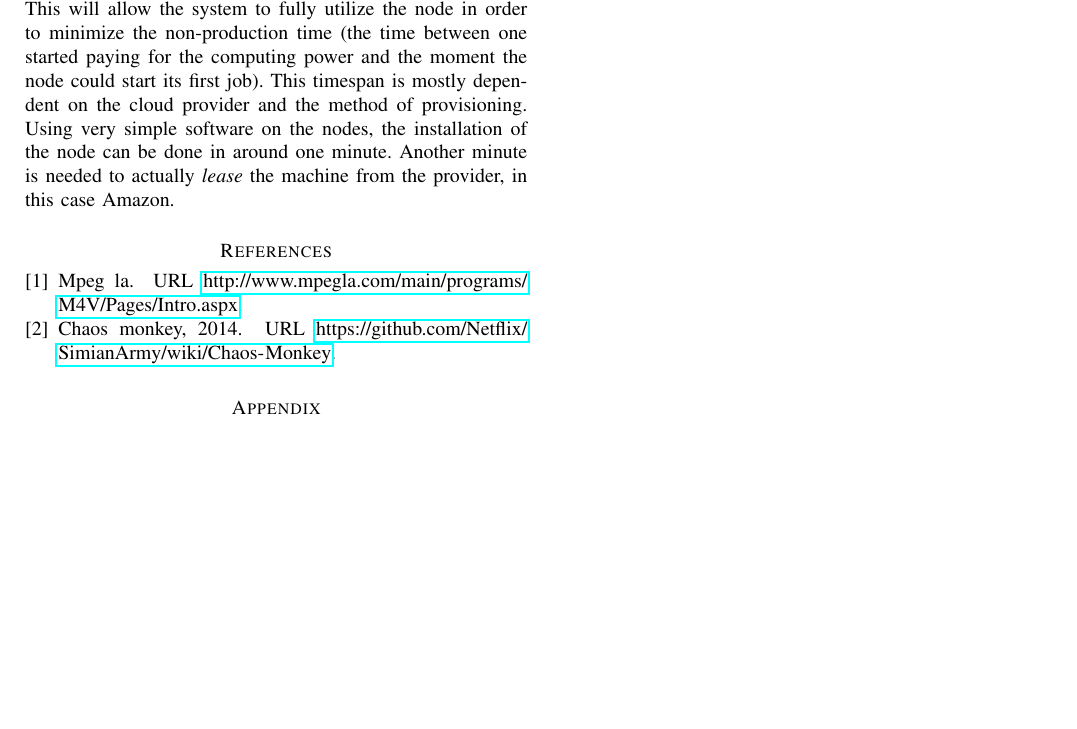
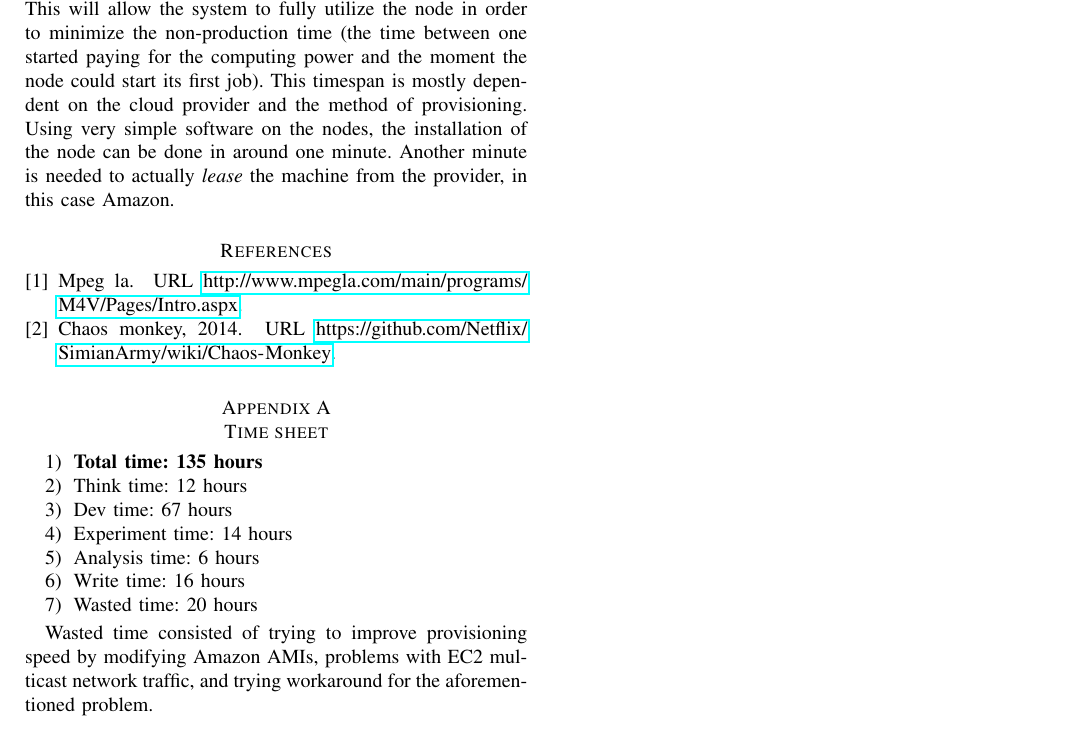
Before and after one commit to rogierslag/CloudComputing, a LaTeX paper (doc/report.tex): part of page 5 of 5, cut so that both start at the same text, the shorter picture padded with empty space. Compiled offline with pdfLaTeX.

Commit message:
Final report

```diff
--- a/doc/report.tex
+++ b/doc/report.tex
@@ -341,6 +341,23 @@ Using very simple software on the nodes, the installation of the node can be don
 Another minute is needed to actually \textit{lease} the machine from the provider, in this case Amazon.
 \bibliography{bibliography}
 \bibliographystyle{unsrtnat}
-\appendix
-\section{Time Sheets}
+
+\begin{appendices}
+
+\section{Time sheet}
+
+\begin{enumerate}
+\item \textbf{Total time: 135 hours}
+\item Think time: 12 hours
+\item Dev time: 67 hours
+\item Experiment time: 14 hours
+\item Analysis time: 6 hours
+\item Write time: 16 hours
+\item Wasted time: 20 hours
+\end{enumerate}
+
+Wasted time consisted of trying to improve provisioning speed by modifying Amazon AMIs, problems with EC2 multicast network traffic, and trying workaround for the aforementioned problem.
+
+\end{appendices}
+
 \end{document}
```
Also changed, not shown: doc/report.pdf (added).
